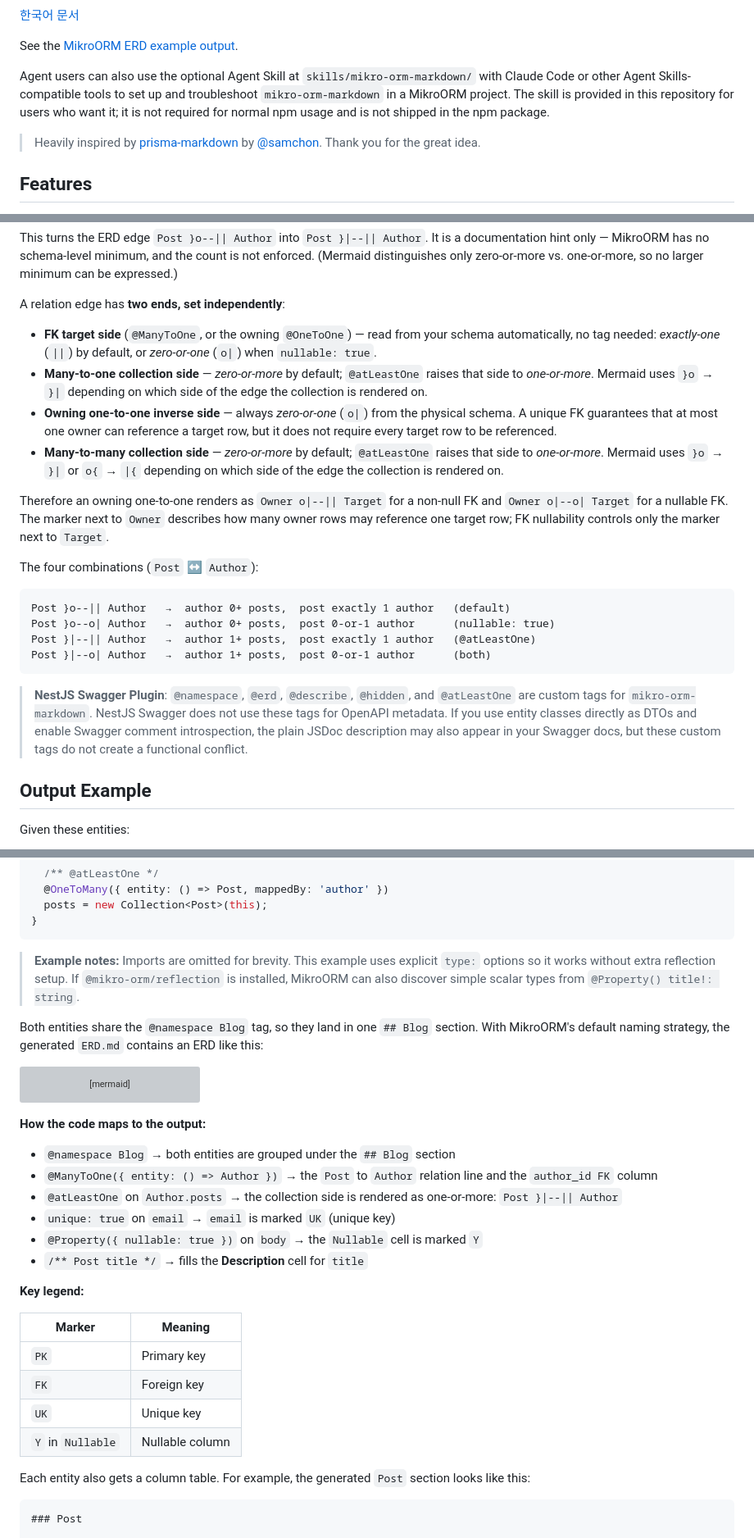
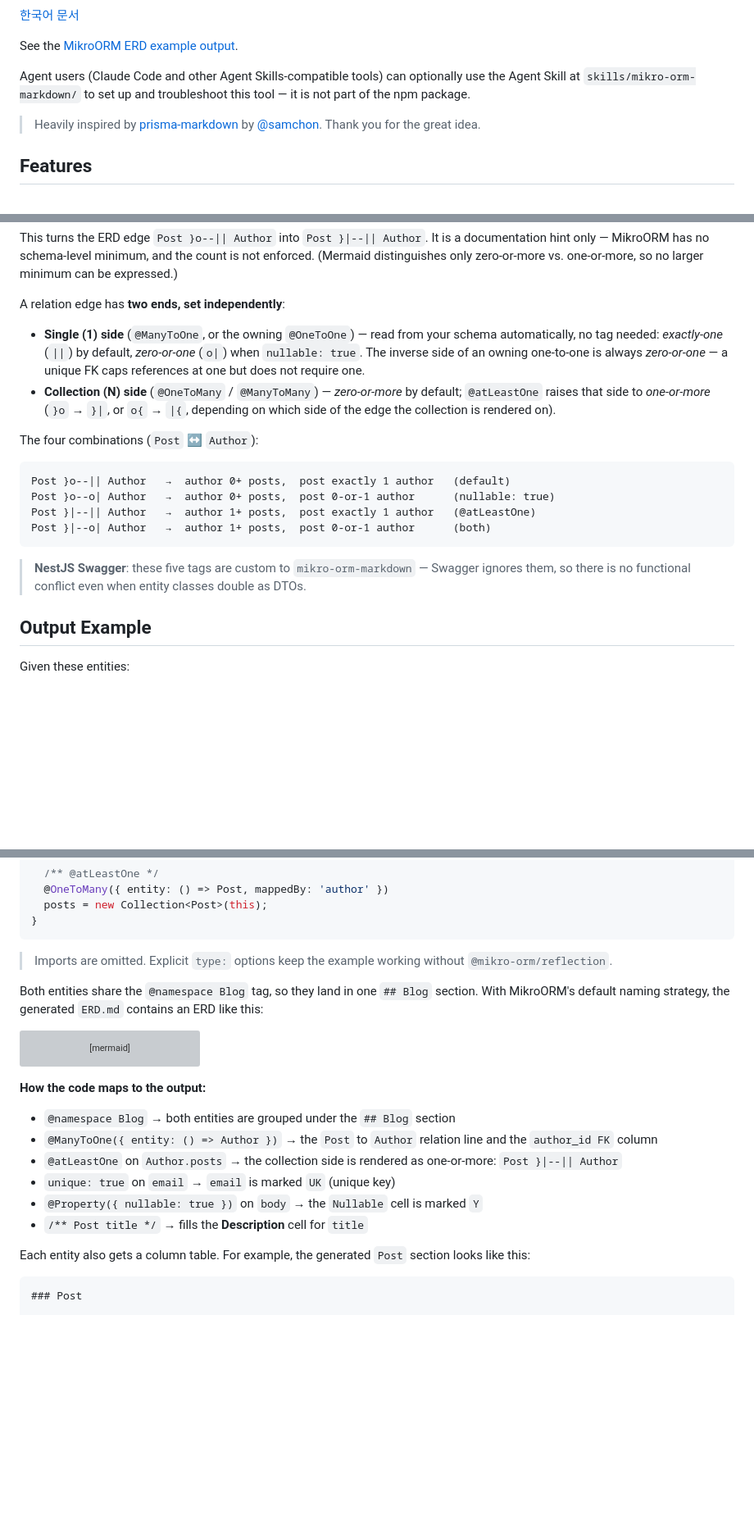
Before and after one commit to iamkanguk97/mikro-orm-markdown, a Markdown page: README.md, 3 parts joined by grey strips. Shown at 82% size. Drawn GitHub-style; blank space fills up the shorter version; grey boxes are pictures that could not be loaded.

````diff
--- a/README.md
+++ b/README.md
@@ -17,7 +17,7 @@ Use the CLI or TypeScript API to document entity columns, relations, indexes, co
 
 See the [MikroORM ERD example output](https://github.com/iamkanguk97/mikro-orm-markdown/blob/main/examples/ERD.md).
 
-Agent users can also use the optional Agent Skill at `skills/mikro-orm-markdown/` with Claude Code or other Agent Skills-compatible tools to set up and troubleshoot `mikro-orm-markdown` in a MikroORM project. The skill is provided in this repository for users who want it; it is not required for normal npm usage and is not shipped in the npm package.
+Agent users (Claude Code and other Agent Skills-compatible tools) can optionally use the Agent Skill at `skills/mikro-orm-markdown/` to set up and troubleshoot this tool — it is not part of the npm package.
 
 > Heavily inspired by [prisma-markdown](https://github.com/samchon/prisma-markdown) by [@samchon](https://github.com/samchon). Thank you for the great idea.
 
@@ -185,12 +183,8 @@ This turns the ERD edge `Post }o--|| Author` into `Post }|--|| Author`. It is a
 
 A relation edge has **two ends, set independently**:
 
-- **FK target side** (`@ManyToOne`, or the owning `@OneToOne`) — read from your schema automatically, no tag needed: _exactly-one_ (`||`) by default, or _zero-or-one_ (`o|`) when `nullable: true`.
-- **Many-to-one collection side** — _zero-or-more_ by default; `@atLeastOne` raises that side to _one-or-more_. Mermaid uses `}o` → `}|` depending on which side of the edge the collection is rendered on.
-- **Owning one-to-one inverse side** — always _zero-or-one_ (`o|`) from the physical schema. A unique FK guarantees that at most one owner can reference a target row, but it does not require every target row to be referenced.
-- **Many-to-many collection side** — _zero-or-more_ by default; `@atLeastOne` raises that side to _one-or-more_. Mermaid uses `}o` → `}|` or `o{` → `|{` depending on which side of the edge the collection is rendered on.
-
-Therefore an owning one-to-one renders as `Owner o|--|| Target` for a non-null FK and `Owner o|--o| Target` for a nullable FK. The marker next to `Owner` describes how many owner rows may reference one target row; FK nullability controls only the marker next to `Target`.
+- **Single (1) side** (`@ManyToOne`, or the owning `@OneToOne`) — read from your schema automatically, no tag needed: _exactly-one_ (`||`) by default, _zero-or-one_ (`o|`) when `nullable: true`. The inverse side of an owning one-to-one is always _zero-or-one_ — a unique FK caps references at one but does not require one.
+- **Collection (N) side** (`@OneToMany` / `@ManyToMany`) — _zero-or-more_ by default; `@atLeastOne` raises that side to _one-or-more_ (`}o` → `}|`, or `o{` → `|{`, depending on which side of the edge the collection is rendered on).
 
 The four combinations (`Post` ↔ `Author`):
 
@@ -201,7 +195,7 @@ Post }|--|| Author   →  author 1+ posts,  post exactly 1 author   (@atLeastOne
 Post }|--o| Author   →  author 1+ posts,  post 0-or-1 author      (both)
 ```
 
-> **NestJS Swagger Plugin**: `@namespace`, `@erd`, `@describe`, `@hidden`, and `@atLeastOne` are custom tags for `mikro-orm-markdown`. NestJS Swagger does not use these tags for OpenAPI metadata. If you use entity classes directly as DTOs and enable Swagger comment introspection, the plain JSDoc description may also appear in your Swagger docs, but these custom tags do not create a functional conflict.
+> **NestJS Swagger**: these five tags are custom to `mikro-orm-markdown` — Swagger ignores them, so there is no functional conflict even when entity classes double as DTOs.
 
 ## Output Example
 
@@ -246,7 +240,7 @@ export class Author {
 }
 ```
 
-> **Example notes:** Imports are omitted for brevity. This example uses explicit `type:` options so it works without extra reflection setup. If `@mikro-orm/reflection` is installed, MikroORM can also discover simple scalar types from `@Property() title!: string`.
+> Imports are omitted. Explicit `type:` options keep the example working without `@mikro-orm/reflection`.
 
 Both entities share the `@namespace Blog` tag, so they land in one `## Blog` section. With MikroORM's default naming strategy, the generated `ERD.md` contains an ERD like this:
 
@@ -274,15 +268,6 @@ erDiagram
 - `unique: true` on `email` → `email` is marked `UK` (unique key)
 - `@Property({ nullable: true })` on `body` → the `Nullable` cell is marked `Y`
 - `/** Post title */` → fills the **Description** cell for `title`
-
-**Key legend:**
-
-| Marker | Meaning |
-| ------ | ------- |
-| `PK`   | Primary key |
-| `FK`   | Foreign key |
-| `UK`   | Unique key |
-| `Y` in `Nullable` | Nullable column |
 
 Each entity also gets a column table. For example, the generated `Post` section looks like this:
 
````
Also changed, not shown: other parts of README.md (+1 -7 lines), README.ko.md (+6 -21 lines).
